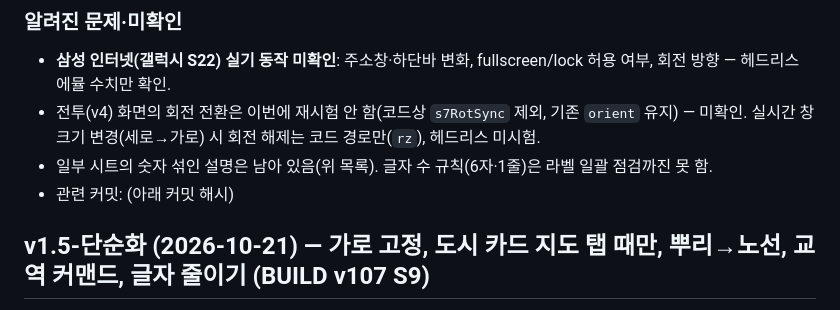
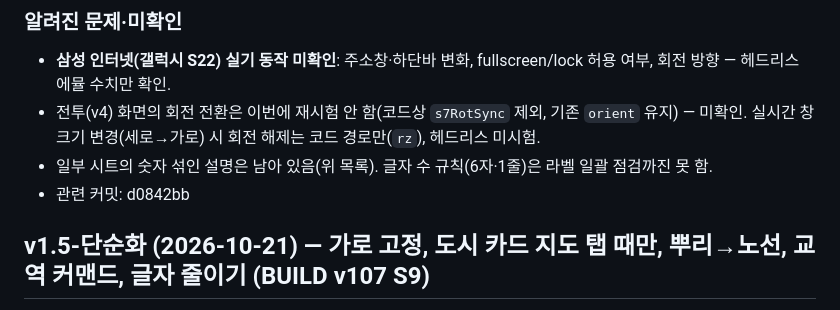
Before and after one commit to Jasonjunior26/samgukji, a Markdown page: docs/변화_UI_저장_음악.md, the part around the change. GitHub-like rendering.

Commit message:
Docs: v1.6 커밋 해시
Co-Authored-By: Claude Sonnet 5.5 <noreply@anthropic.com>

```diff
--- a/docs/변화_UI_저장_음악.md
+++ b/docs/변화_UI_저장_음악.md
@@ -41,7 +41,7 @@
 - **삼성 인터넷(갤럭시 S22) 실기 동작 미확인**: 주소창·하단바 변화, fullscreen/lock 허용 여부, 회전 방향 — 헤드리스 에뮬 수치만 확인.
 - 전투(v4) 화면의 회전 전환은 이번에 재시험 안 함(코드상 `s7RotSync` 제외, 기존 `orient` 유지) — 미확인. 실시간 창 크기 변경(세로→가로) 시 회전 해제는 코드 경로만(`rz`), 헤드리스 미시험.
 - 일부 시트의 숫자 섞인 설명은 남아 있음(위 목록). 글자 수 규칙(6자·1줄)은 라벨 일괄 점검까진 못 함.
-- 관련 커밋: (아래 커밋 해시)
+- 관련 커밋: d0842bb
 
 ## v1.5-단순화 (2026-10-21) — 가로 고정, 도시 카드 지도 탭 때만, 뿌리→노선, 교역 커맨드, 글자 줄이기 (BUILD v107 S9)
 설계 `docs/설계_v107_단순화.md`(구현됨). 블록 `<!-- v107 S9 단순화 -->` 13554~13612 + S7 블록 수정. 전투 코드(`V4.*`) 변경 없음.
```
